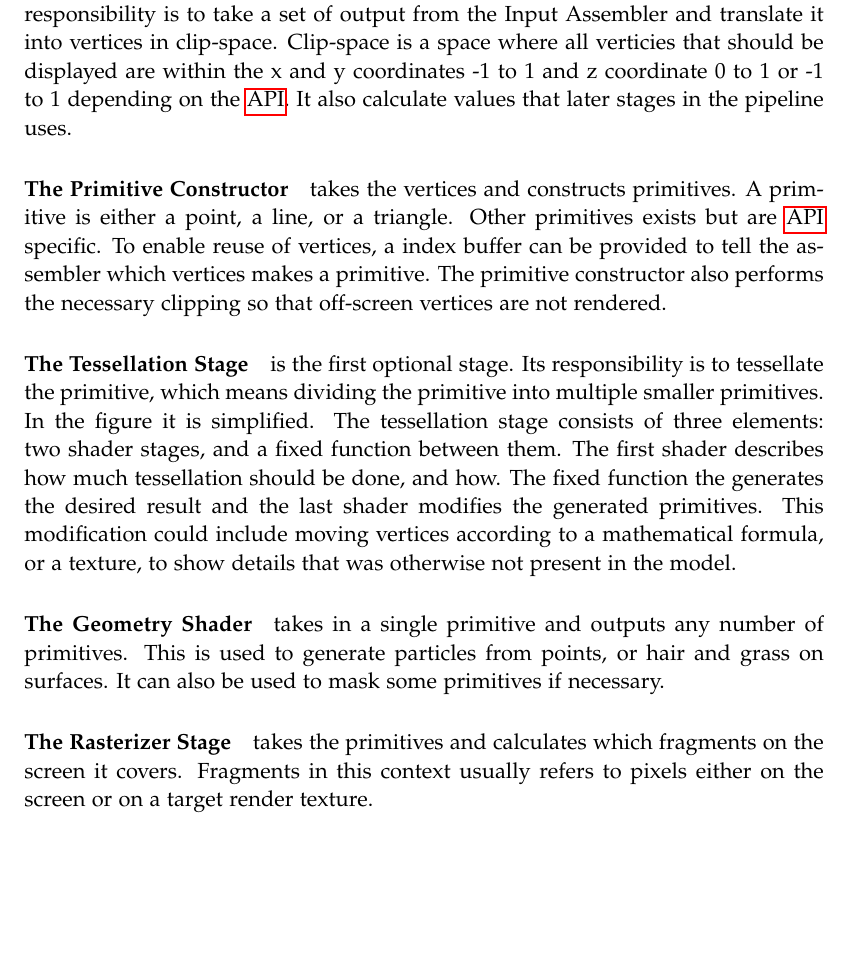
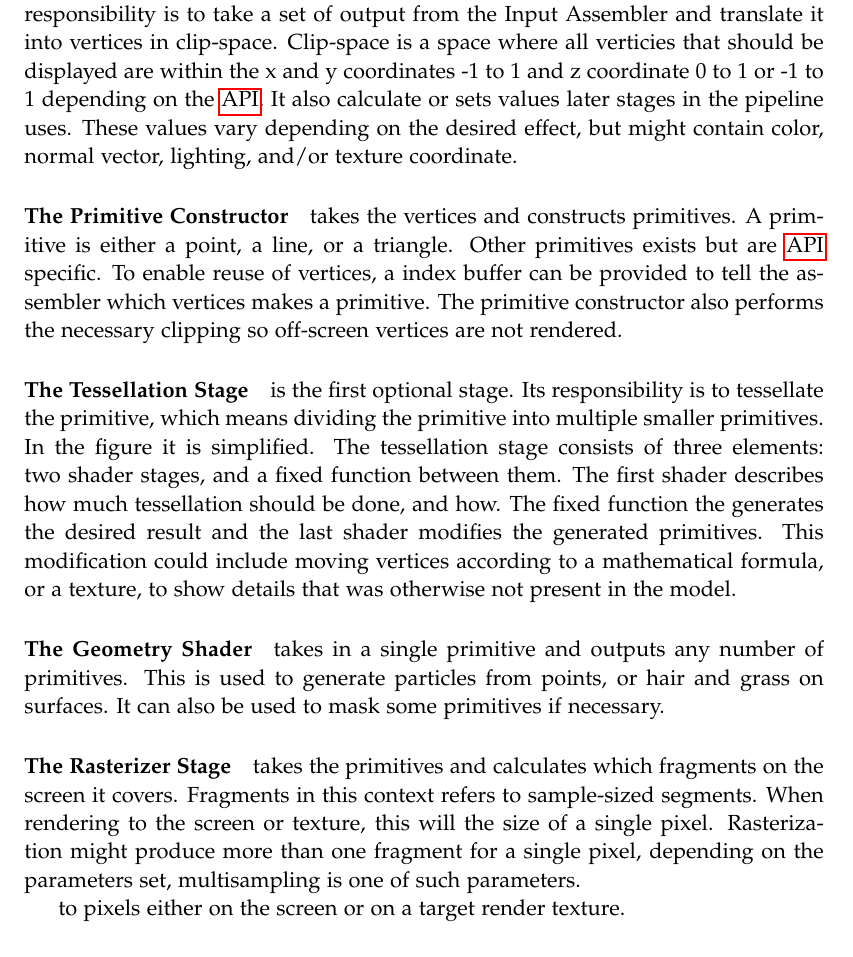
Before and after one commit to dpw901e17/report, a LaTeX thesis (master.tex, which reads mainmatter/introduction/pipeline/index.tex): part of page 14 of 57, cut so that both start at the same text, the shorter picture padded with empty space. Compiled offline with pdfLaTeX.

Commit message:
Readded some fixes that got lost in the interdimentional space
aka. i dont know what happned

```diff
--- a/mainmatter/introduction/pipeline/index.tex
+++ b/mainmatter/introduction/pipeline/index.tex
@@ -19,13 +19,14 @@ These structures include primitive types in the shader languages, such as floats
 \paragraph{The Vertex Shader} is the first interchangeable stage in the pipeline.
 Its main responsibility is to take a set of output from the Input Assembler and translate it into vertices in clip-space.
 Clip-space is a space where all verticies that should be displayed are within the x and y coordinates -1 to 1 and z coordinate 0 to 1 or -1 to 1 depending on the \gls{API}.
-It also calculate values that later stages in the pipeline uses.
+It also calculate or sets values later stages in the pipeline uses.
+These values vary depending on the desired effect, but might contain color, normal vector, lighting, and/or texture coordinate.
 
 \paragraph{The Primitive Constructor} takes the vertices and constructs primitives.
 A primitive is either a point, a line, or a triangle.
 Other primitives exists but are \gls{API} specific.
 To enable reuse of vertices, a index buffer can be provided to tell the assembler which vertices makes a primitive.
-The primitive constructor also performs the necessary clipping so that off-screen vertices are not rendered.
+The primitive constructor also performs the necessary clipping so off-screen vertices are not rendered.
 
 \paragraph{The Tessellation Stage} is the first optional stage.
 Its responsibility is to tessellate the primitive, which means dividing the primitive into multiple smaller primitives.
@@ -41,7 +42,11 @@ It can also be used to mask some primitives if necessary.
 
 
 \paragraph{The Rasterizer Stage} takes the primitives and calculates which fragments on the screen it covers.
-Fragments in this context usually refers to pixels either on the screen or on a target render texture.
+Fragments in this context refers to sample-sized segments.
+When rendering to the screen or texture, this will the size of a single pixel.
+Rasterization might produce more than one fragment for a single pixel, depending on the parameters set, multisampling is one of such parameters.
+
+ to pixels either on the screen or on a target render texture.
 
 \paragraph{The Fragment Shader} is responsible for returning the color that should be displayed on each fragment.
 This stage is usually used for texture mapping, and lighting.
```
Also changed, not shown: mainmatter/introduction/pipeline/index.tex (4 more changed lines).
